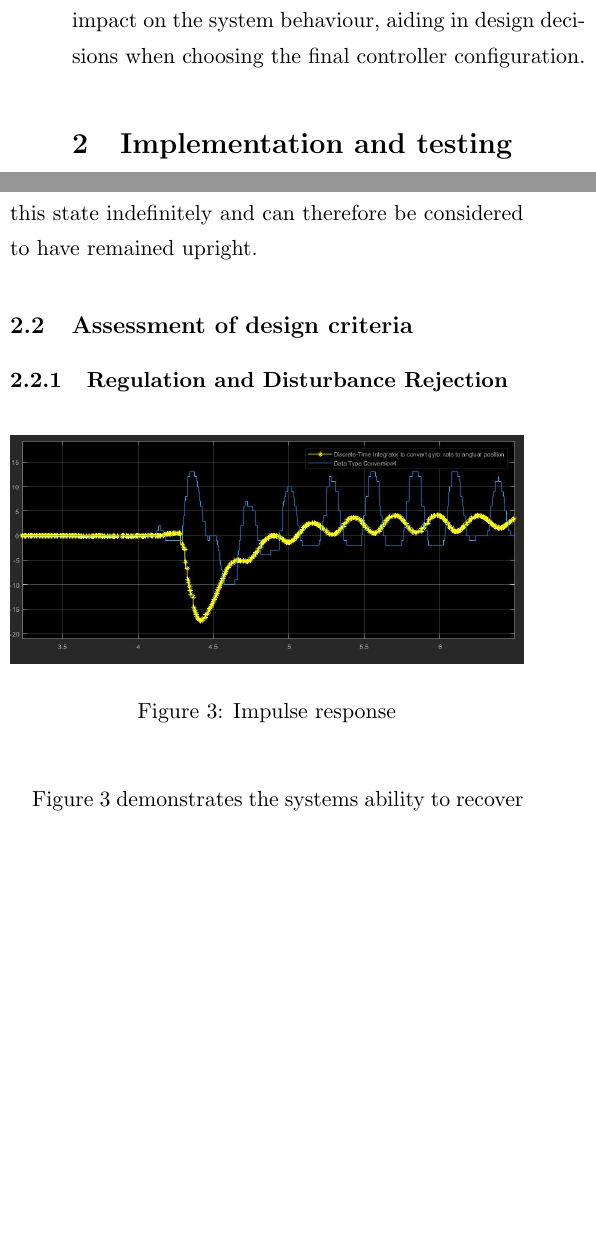
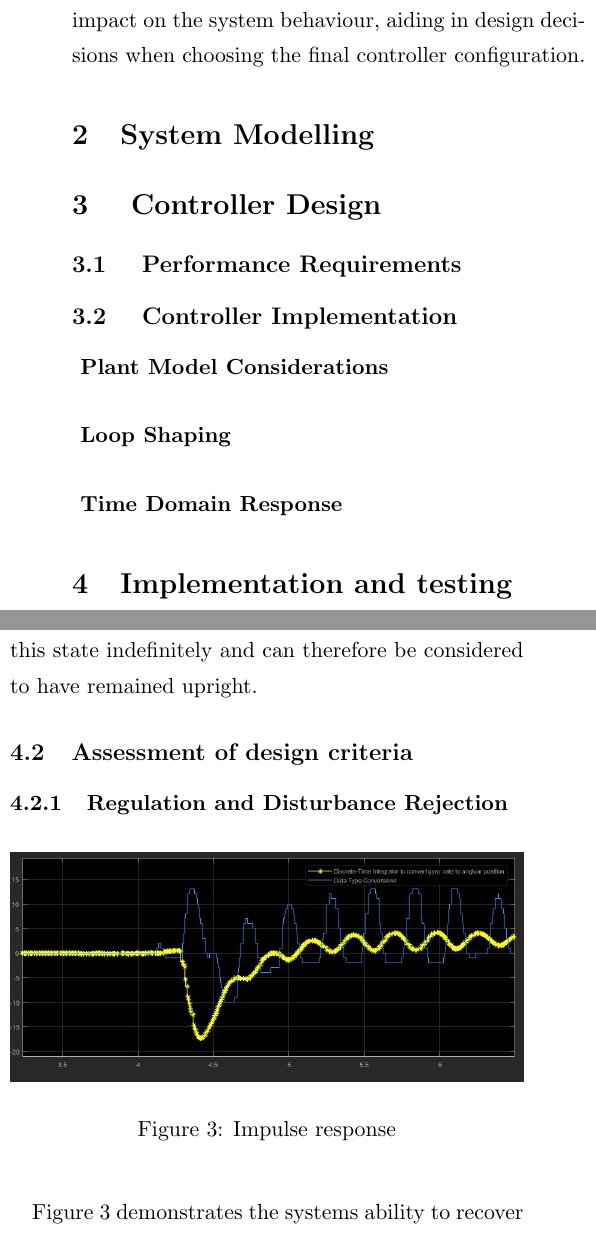
Before and after one commit to thomasMilesTgm/control_systems, a LaTeX document (Workshop4/report/CS_wksp4_Section_4.tex): two parts of the columns of page 2 of 4, joined at a grey line, cut so that both start at the same text, the shorter picture padded with empty space. Compiled offline with pdfLaTeX.

Commit message:
Outlined my section

```diff
--- a/Workshop4/report/CS_wksp4_Section_4.tex
+++ b/Workshop4/report/CS_wksp4_Section_4.tex
@@ -21,6 +21,39 @@
 This project aims to create a feedback controller in order to balance an activated inverted pendulum in an upright position whilst rejecting various disturbances.
 
 To achieve this goal, Simulink was used to interface with the robot the pendulum was mounted on, adjusting the controller configuration and parameters, sending commands, and receiving encoder data from the robot's motors as well as data from a gyroscope mounted on the pendulum. This allowed a wide range of variables to be tested to systematically assess their impact on the system behaviour, aiding in design decisions when choosing the final controller configuration.
+
+%-----------------------------------------------------------------------------------------------------------------------------%
+\section{System Modelling}\label{sec:model}
+
+%	Kweku's section goes here.
+
+
+
+%-----------------------------------------------------------------------------------------------------------------------------%
+\section{	Controller Design	}\label{sec:design}
+
+	\subsection{	Performance Requirements	}
+	%
+
+	\subsection{	Controller Implementation	}
+
+	% Controller equasion used
+	% Brief overview of the type implemented and why it was chosen
+
+	\paragraph{		Plant Model Considerations		}
+			% Impact of adding poles and zeros using root locus
+			% Note the closed loop controller using only proportional gain
+
+
+	\paragraph{		Loop Shaping		}
+			% Bode plot of plant, note what the controller needs to do to meet phase and gain spec
+			% As such, explain how the choice of pole/zero placement generated desired results using bode/rlocus/nyquist
+			% Validate internal stability
+
+	\paragraph{		Time Domain Response		}
+			% Show the system behaves as desired based on impulse and step responses.
+
+
 
 %-----------------------------------------------------------------------------------------------------------------------------%
     \section{Implementation and testing}\label{sec:test}
@@ -47,7 +80,7 @@ While the oscillation was not expected the arm is able to maintain this state in
             \subsubsection{Regulation and Disturbance Rejection}
 	\begin{figure}[h!]
 	\begin{center}
-	\includegraphics[width=\linewidth]{ImpulseDisturbance.jpg}
+	\includegraphics[width=\linewidth]{ImpulseDisturbance}
 	\caption{Impulse response}
 	\label{fig:4.3}
 	\end{center}
```
Also changed, not shown: Workshop4/report/CS_wksp4_Section_4.pdf, Workshop4/report/CS_wksp4_Section_4.tex (16 more changed lines), 1 other file.
